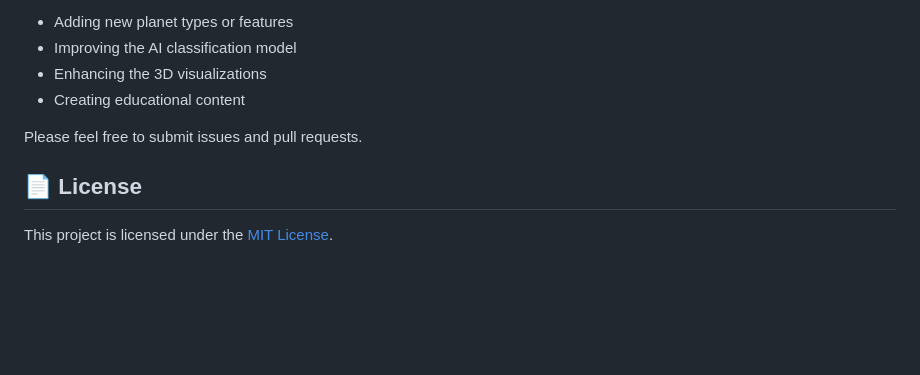
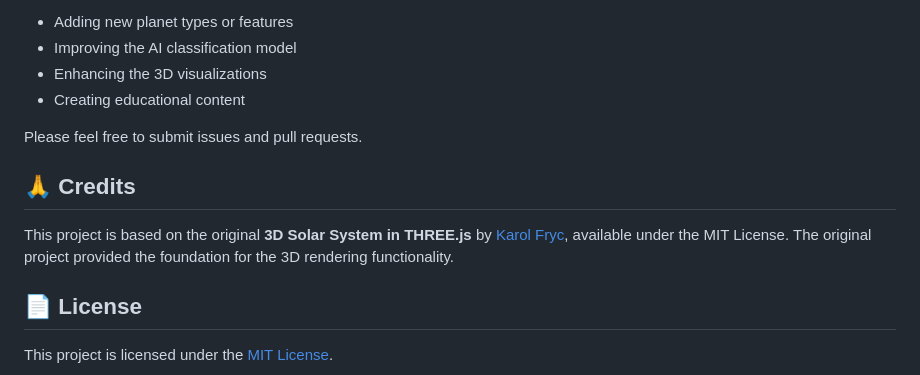
Before and after one commit to zuesxseel/solo-panda-nasa, a Markdown page: readme.md, the part around the change. Rendered like a GitHub page; blank space fills up the shorter version.

```diff
--- a/readme.md
+++ b/readme.md
@@ -106,6 +106,8 @@ This project welcomes contributions! Whether you're:
 
 Please feel free to submit issues and pull requests.
 
+## 🙏 Credits
+This project is based on the original **3D Solar System in THREE.js** by [Karol Fryc](https://w21030911.nuwebspace.co.uk/graphics/assessment/), available under the MIT License. The original project provided the foundation for the 3D rendering functionality.
 ## 📄 License
 
 This project is licensed under the [MIT License](./LICENSE).
```
